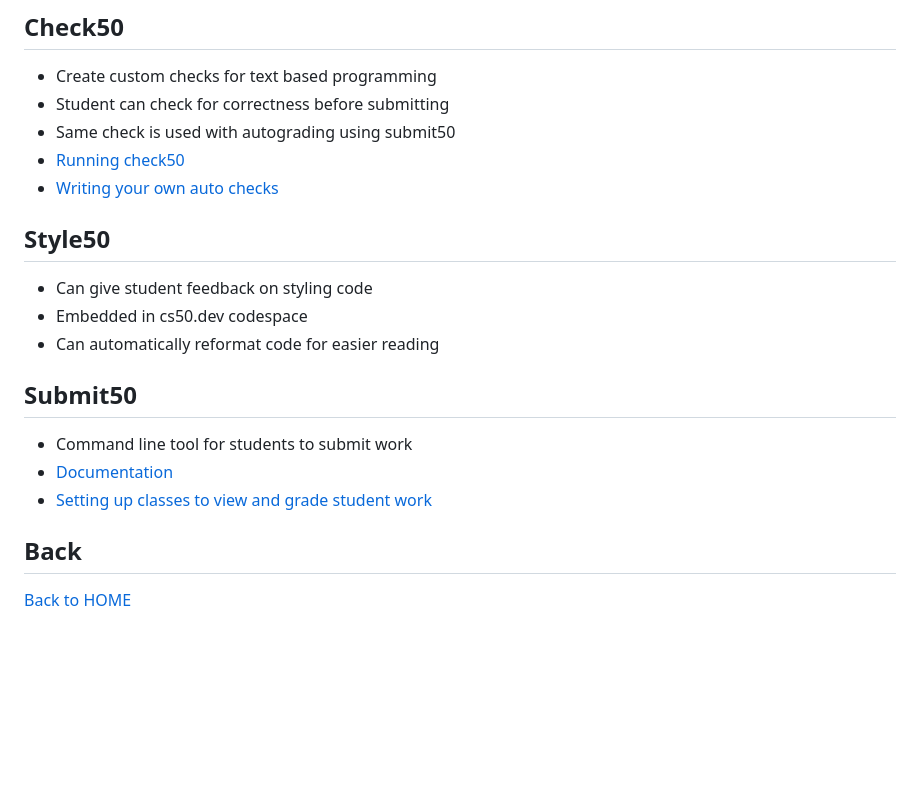
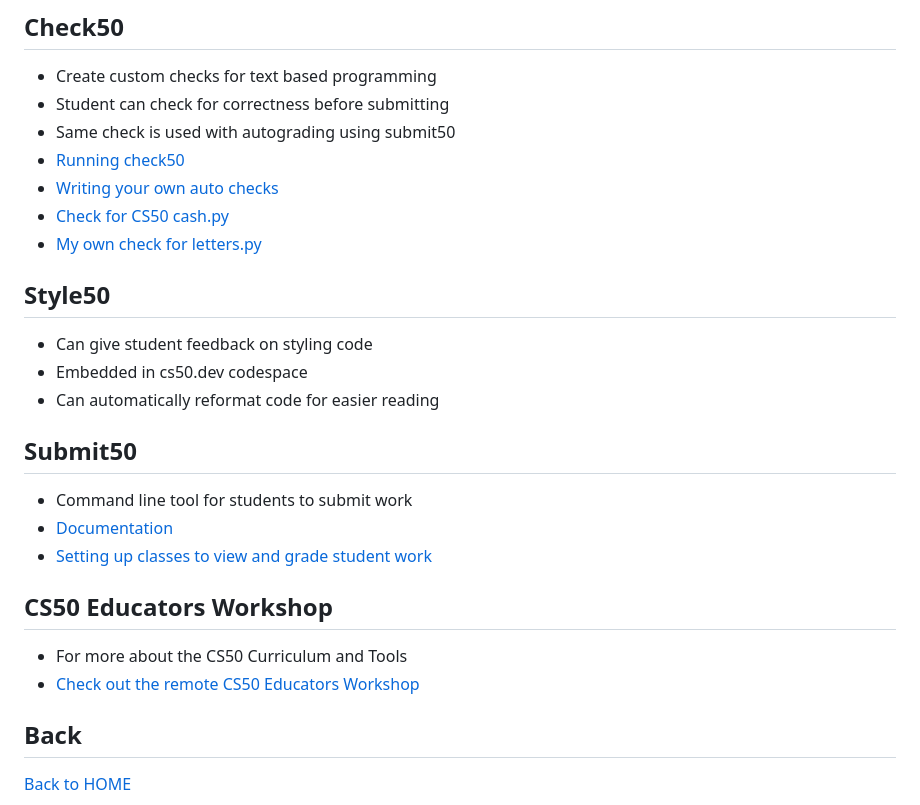
Before and after one commit to brianmueller/codecode, a Markdown page: session3/README.md, the part around the change. Rendered like a GitHub page; blank space fills up the shorter version.

```diff
--- a/session3/README.md
+++ b/session3/README.md
@@ -59,6 +59,8 @@ Done! Visit file:///path/to/folder/results/index.html in a web browser to see th
 * Same check is used with autograding using submit50
 * [Running check50](https://cs50.readthedocs.io/projects/check50/en/latest/check50_user/)
 * [Writing your own auto checks](https://cs50.readthedocs.io/projects/check50/en/latest/check_writer/)
+* [Check for CS50 cash.py](https://github.com/cs50/problems/blob/2025/x/sentimental/cash/__init__.py)
+* [My own check for letters.py](https://github.com/cs50nestm/checks/tree/2025/letters)
 
 ## Style50
 * Can give student feedback on styling code
@@ -70,6 +72,10 @@ Done! Visit file:///path/to/folder/results/index.html in a web browser to see th
 * [Documentation](https://cs50.readthedocs.io/submit50/)
 * [Setting up classes to view and grade student work](https://www.youtube.com/watch?v=cEINS4-X82A)
 
+## CS50 Educators Workshop
+* For more about the CS50 Curriculum and Tools
+* [Check out the remote CS50 Educators Workshop](http://cs50.ly/workshop)
+
 ## Back
 
 [Back to HOME](../README.md)
```
